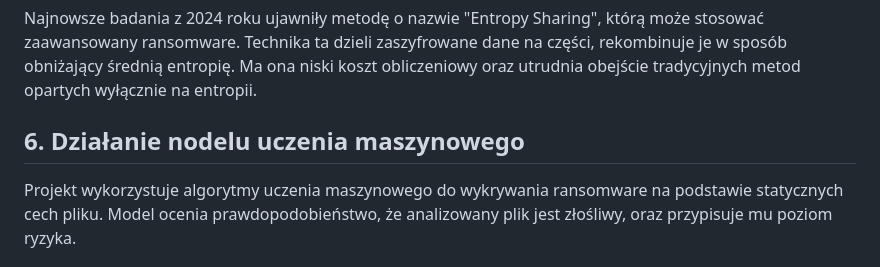
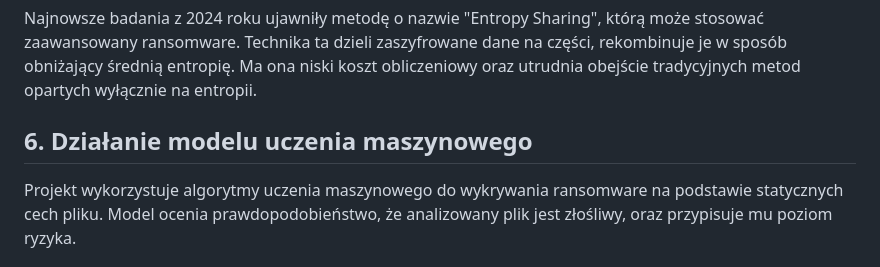
Before and after one commit to BBrudnowski/Ransomware-detection-using-Machine-Learning, a Markdown page: README.md, the part around the change. Drawn GitHub-style.

```diff
--- a/README.md
+++ b/README.md
@@ -177,7 +177,7 @@ Równolegle z dataselem generuje się plik `types.json` zawierający mapowanie m
 Najnowsze badania z 2024 roku ujawniły metodę o nazwie "Entropy Sharing", którą może stosować zaawansowany ransomware. Technika ta dzieli zaszyfrowane dane na części, rekombinuje je w sposób obniżający średnią entropię. Ma ona niski koszt obliczeniowy oraz utrudnia obejście tradycyjnych metod opartych wyłącznie na entropii.
 
 
-## 6. Działanie nodelu uczenia maszynowego
+## 6. Działanie modelu uczenia maszynowego
 Projekt wykorzystuje algorytmy uczenia maszynowego do wykrywania ransomware na podstawie statycznych cech pliku. Model ocenia prawdopodobieństwo, że analizowany plik jest złośliwy, oraz przypisuje mu poziom ryzyka.
 
 
```
